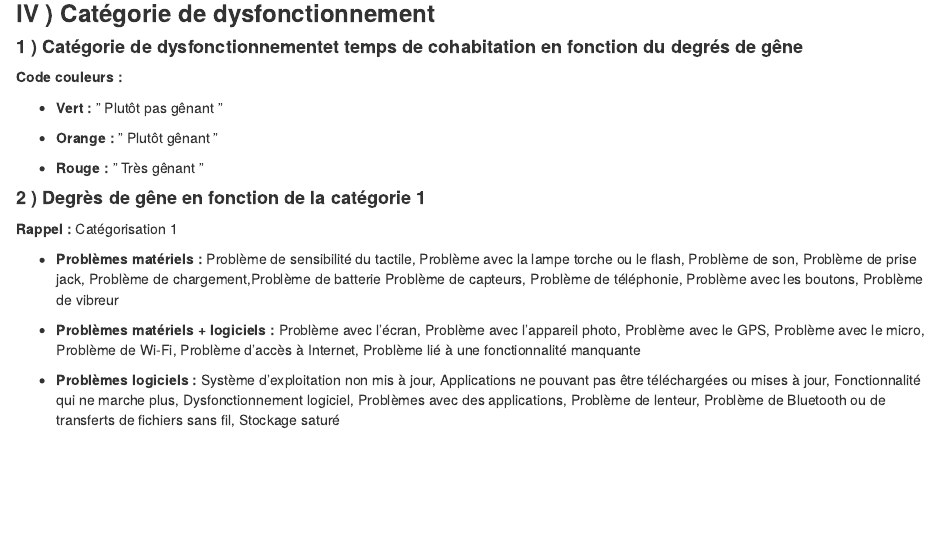
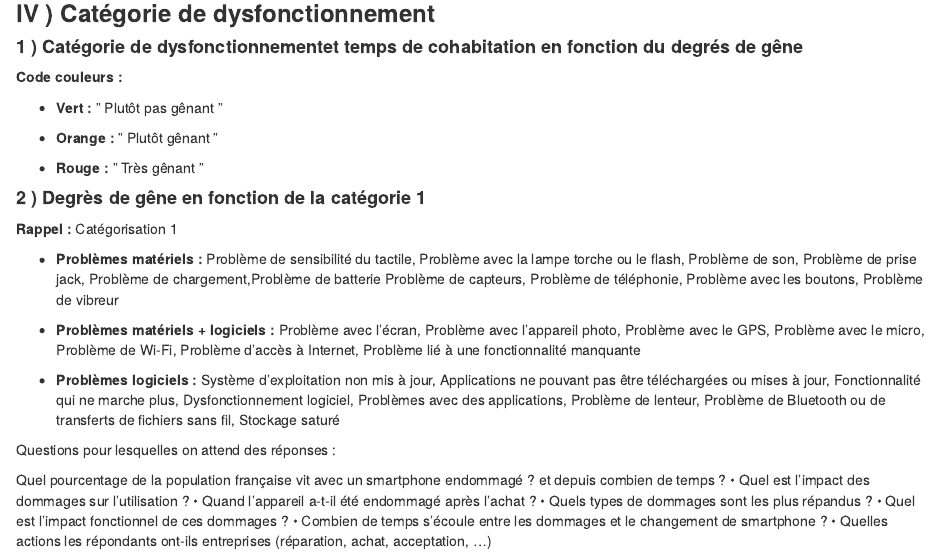
Before and after one commit to solenepetito/Broken-Devices, an R Markdown document (S9/Broken_devices_S9.Rmd): the page in a window 1100 px wide, from 1700 px down. Rendered offline with R 4.5, knitr and Pandoc, with nearby package versions; the code chunks are not run, so their results and figures are left out.

Commit message:
Modifs du 2-08-2024

````diff
--- a/S9/Broken_devices_S9.Rmd
+++ b/S9/Broken_devices_S9.Rmd
@@ -1695,7 +1695,9 @@ subplot(
     xaxis2 = list(domain = c(0.55, 1)))
 ```
 
-
+Questions pour lesquelles on attend des réponses :
+
+Quel pourcentage de la population française vit avec un smartphone endommagé ? et depuis combien de temps ? • Quel est l'impact des dommages sur l'utilisation ? • Quand l'appareil a-t-il été endommagé après l'achat ? • Quels types de dommages sont les plus répandus ? • Quel est l'impact fonctionnel de ces dommages ? • Combien de temps s'écoule entre les dommages et le changement de smartphone ? • Quelles actions les répondants ont-ils entreprises (réparation, achat, acceptation, ...)
 
 
 ```{r include=FALSE }
````
